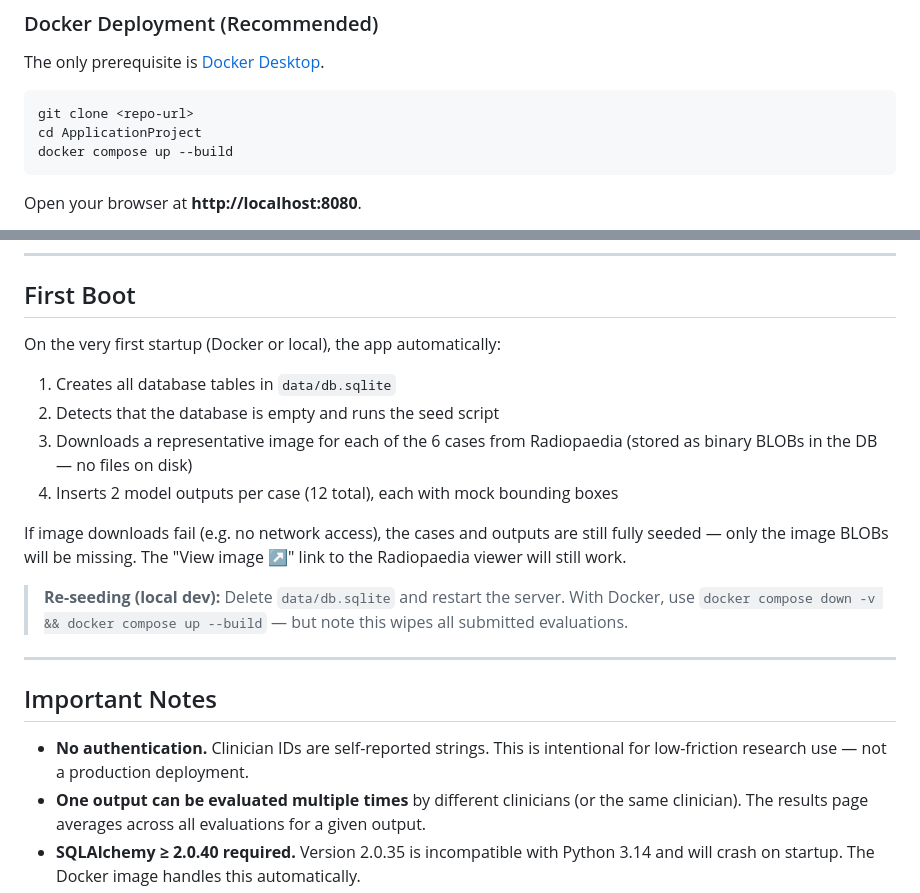
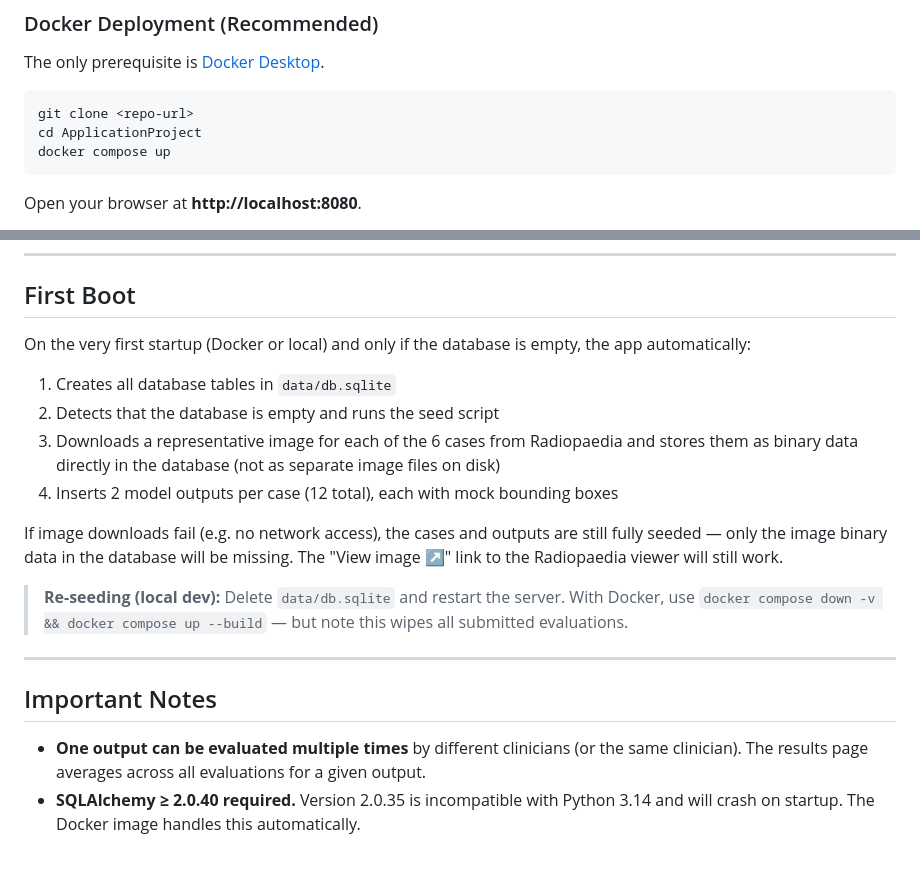
Before and after one commit to MarenFrederike/ClinicalModelEvaluationInterface, a Markdown page: README.md, 2 parts joined by grey strips. GitHub-like rendering; blank space fills up the shorter version.

Commit message:
adapted Readme

````diff
--- a/README.md
+++ b/README.md
@@ -60,7 +60,7 @@ The only prerequisite is [Docker Desktop](https://www.docker.com/products/docker
 ```bash
 git clone <repo-url>
 cd ApplicationProject
-docker compose up --build
+docker compose up
 ```
 
 Open your browser at **http://localhost:8080**.
@@ -105,14 +105,14 @@ Open your browser at **http://127.0.0.1:8000**.
 
 ## First Boot
 
-On the very first startup (Docker or local), the app automatically:
+On the very first startup (Docker or local) and only if the database is empty, the app automatically:
 
 1. Creates all database tables in `data/db.sqlite`
 2. Detects that the database is empty and runs the seed script
-3. Downloads a representative image for each of the 6 cases from Radiopaedia (stored as binary BLOBs in the DB — no files on disk)
+3. Downloads a representative image for each of the 6 cases from Radiopaedia and stores them as binary data directly in the database (not as separate image files on disk)
 4. Inserts 2 model outputs per case (12 total), each with mock bounding boxes
 
-If image downloads fail (e.g. no network access), the cases and outputs are still fully seeded — only the image BLOBs will be missing. The "View image ↗" link to the Radiopaedia viewer will still work.
+If image downloads fail (e.g. no network access), the cases and outputs are still fully seeded — only the image binary data in the database will be missing. The "View image ↗" link to the Radiopaedia viewer will still work.
 
 > **Re-seeding (local dev):** Delete `data/db.sqlite` and restart the server. With Docker, use `docker compose down -v && docker compose up --build` — but note this wipes all submitted evaluations.
 
@@ -120,7 +120,6 @@ If image downloads fail (e.g. no network access), the cases and outputs are stil
 
 ## Important Notes
 
-- **No authentication.** Clinician IDs are self-reported strings. This is intentional for low-friction research use — not a production deployment.
 - **One output can be evaluated multiple times** by different clinicians (or the same clinician). The results page averages across all evaluations for a given output.
 - **SQLAlchemy ≥ 2.0.40 required.** Version 2.0.35 is incompatible with Python 3.14 and will crash on startup. The Docker image handles this automatically.
 - **Image data is stored in SQLite.** For production use with many cases or high-resolution images, consider migrating image storage to a file system or object store (S3, etc.) and storing only the path in the DB.
````
Also changed, not shown: IMPLEMENTATION_DETAILS.md (+1 -1 lines).
